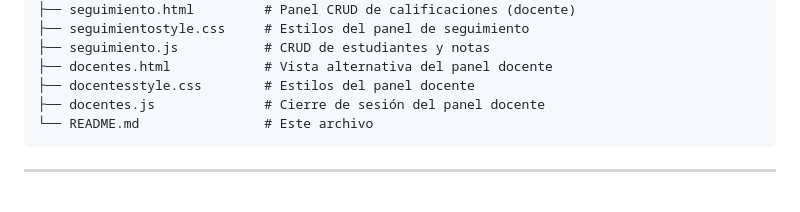
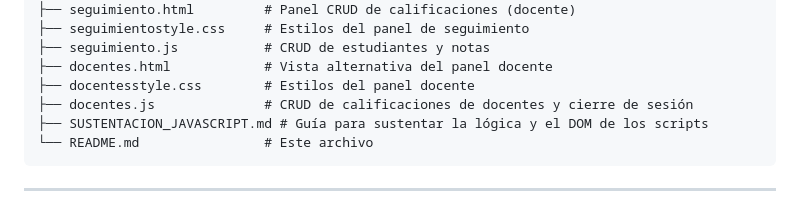
Before and after one commit to CalejandroGomez/tech-academy, a Markdown page: README.md, the part around the change. Rendered like a GitHub page.

Commit message:
Ajuste del README.md

````diff
--- a/README.md
+++ b/README.md
@@ -64,7 +64,8 @@ tech-academy/
 ├── seguimiento.js           # CRUD de estudiantes y notas
 ├── docentes.html            # Vista alternativa del panel docente
 ├── docentesstyle.css        # Estilos del panel docente
-├── docentes.js              # Cierre de sesión del panel docente
+├── docentes.js              # CRUD de calificaciones de docentes y cierre de sesión
+├── SUSTENTACION_JAVASCRIPT.md # Guía para sustentar la lógica y el DOM de los scripts
 └── README.md                # Este archivo
 ```
 
````
